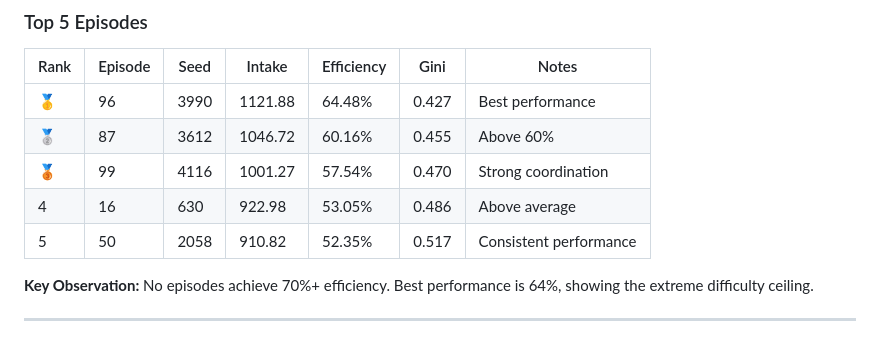
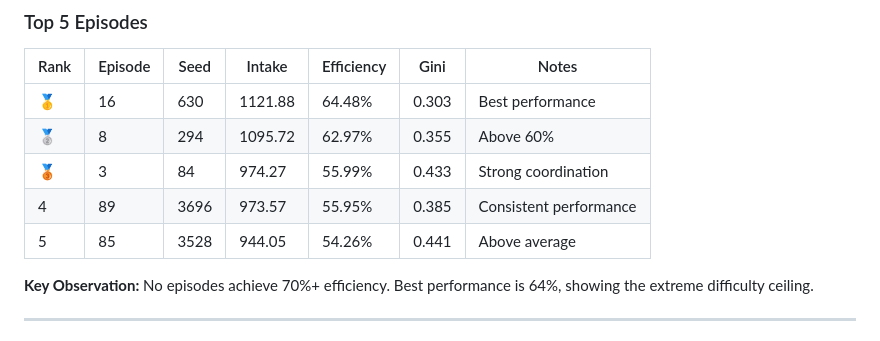
Before and after one commit to enriquegomeztagle/multi-agent-flocking-foraging-rl, a Markdown page: EXPERT_MODE.md, the part around the change. GitHub-like rendering.

Commit message:
Update EXPERT_MODE.md to revise efficiency rankings and scores, reflecting new performance metrics for episodes. This change clarifies the best performance and highlights the challenges in achieving higher efficiency levels.

```diff
--- a/EXPERT_MODE.md
+++ b/EXPERT_MODE.md
@@ -97,11 +97,11 @@ d_safe: 0.8
 
 | Rank | Episode | Seed | Intake | Efficiency | Gini | Notes |
 |------|---------|------|--------|------------|------|-------|
-| 🥇 | 96 | 3990 | 1121.88 | 64.48% | 0.427 | Best performance |
-| 🥈 | 87 | 3612 | 1046.72 | 60.16% | 0.455 | Above 60% |
-| 🥉 | 99 | 4116 | 1001.27 | 57.54% | 0.470 | Strong coordination |
-| 4 | 16 | 630 | 922.98 | 53.05% | 0.486 | Above average |
-| 5 | 50 | 2058 | 910.82 | 52.35% | 0.517 | Consistent performance |
+| 🥇 | 16 | 630 | 1121.88 | 64.48% | 0.303 | Best performance |
+| 🥈 | 8 | 294 | 1095.72 | 62.97% | 0.355 | Above 60% |
+| 🥉 | 3 | 84 | 974.27 | 55.99% | 0.433 | Strong coordination |
+| 4 | 89 | 3696 | 973.57 | 55.95% | 0.385 | Consistent performance |
+| 5 | 85 | 3528 | 944.05 | 54.26% | 0.441 | Above average |
 
 **Key Observation:** No episodes achieve 70%+ efficiency. Best performance is 64%, showing the extreme difficulty ceiling.
 
```
